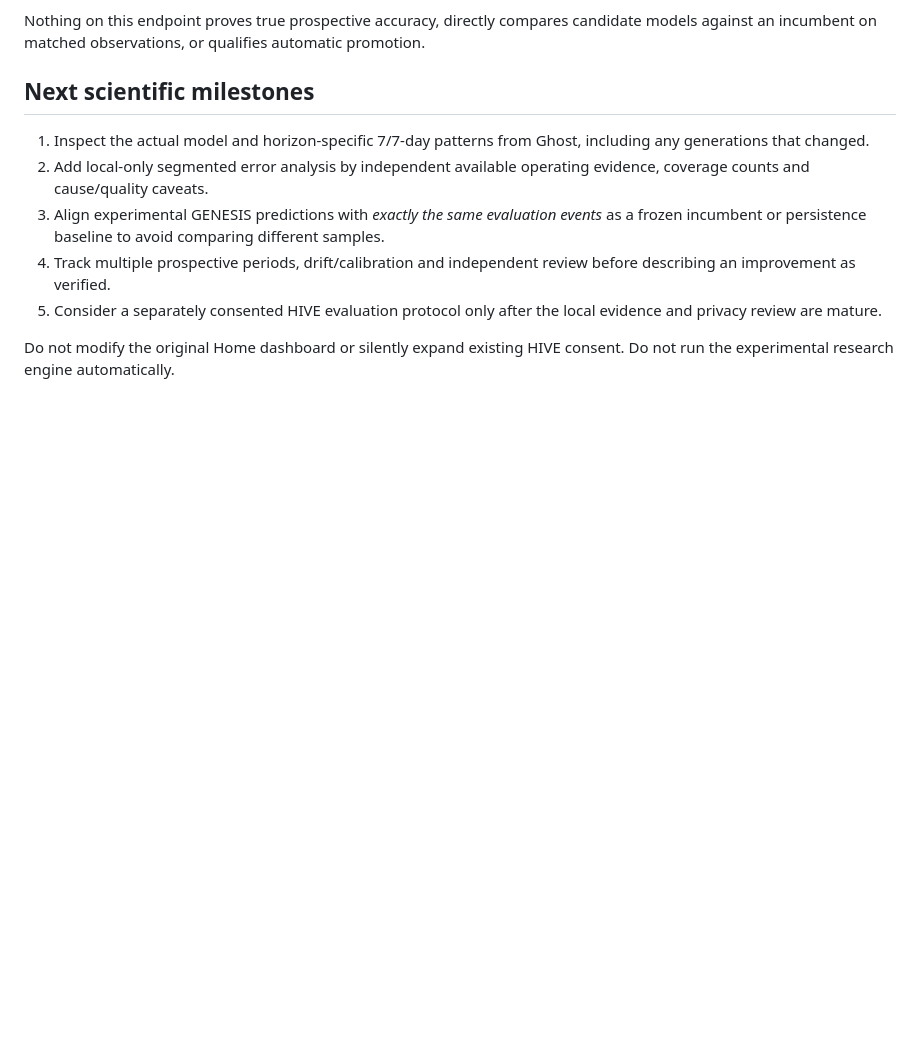
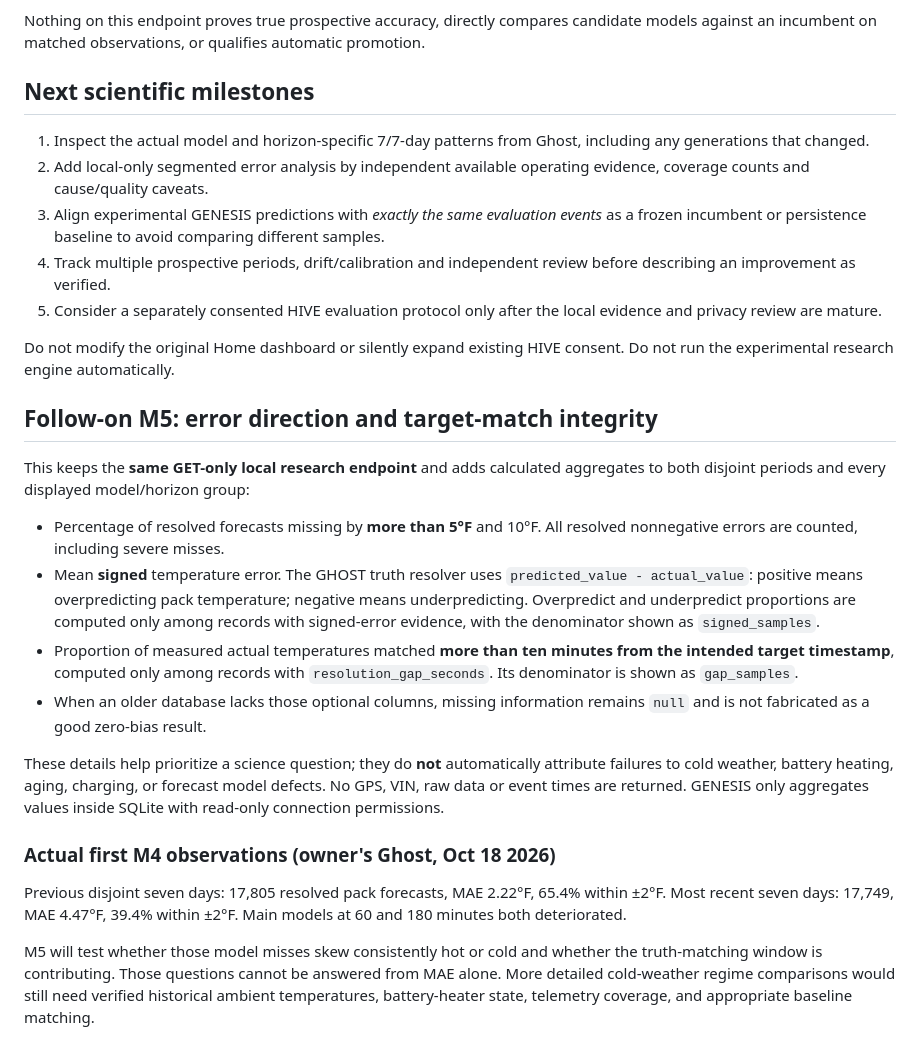
Before and after one commit to prokyle123/tesla-intelligence-core, a Markdown page: docs/GENESIS_M4_TRUTH_LAB.md, the part around the change. Rendered like a GitHub page; blank space fills up the shorter version.

Commit message:
docs(genesis-m5): interpret signed bias and measurement-match quality without causal claims

```diff
--- a/docs/GENESIS_M4_TRUTH_LAB.md
+++ b/docs/GENESIS_M4_TRUTH_LAB.md
@@ -63,3 +63,39 @@ automatic promotion.
 
 Do not modify the original Home dashboard or silently expand existing HIVE
 consent. Do not run the experimental research engine automatically.
+
+## Follow-on M5: error direction and target-match integrity
+
+This keeps the **same GET-only local research endpoint** and adds calculated
+aggregates to both disjoint periods and every displayed model/horizon group:
+
+- Percentage of resolved forecasts missing by **more than 5°F** and 10°F.
+  All resolved nonnegative errors are counted, including severe misses.
+- Mean **signed** temperature error. The GHOST truth resolver uses
+  `predicted_value - actual_value`: positive means overpredicting pack
+  temperature; negative means underpredicting. Overpredict and underpredict
+  proportions are computed only among records with signed-error evidence,
+  with the denominator shown as `signed_samples`.
+- Proportion of measured actual temperatures matched **more than ten minutes
+  from the intended target timestamp**, computed only among records with
+  `resolution_gap_seconds`. Its denominator is shown as `gap_samples`.
+- When an older database lacks those optional columns, missing information
+  remains `null` and is not fabricated as a good zero-bias result.
+
+These details help prioritize a science question; they do **not** automatically
+attribute failures to cold weather, battery heating, aging, charging, or
+forecast model defects. No GPS, VIN, raw data or event times are returned.
+GENESIS only aggregates values inside SQLite with read-only connection
+permissions.
+
+### Actual first M4 observations (owner's Ghost, Oct 18 2026)
+
+Previous disjoint seven days: 17,805 resolved pack forecasts, MAE 2.22°F,
+65.4% within ±2°F. Most recent seven days: 17,749, MAE 4.47°F, 39.4%
+within ±2°F. Main models at 60 and 180 minutes both deteriorated.
+
+M5 will test whether those model misses skew consistently hot or cold and
+whether the truth-matching window is contributing. Those questions cannot
+be answered from MAE alone. More detailed cold-weather regime comparisons
+would still need verified historical ambient temperatures, battery-heater
+state, telemetry coverage, and appropriate baseline matching.
```
